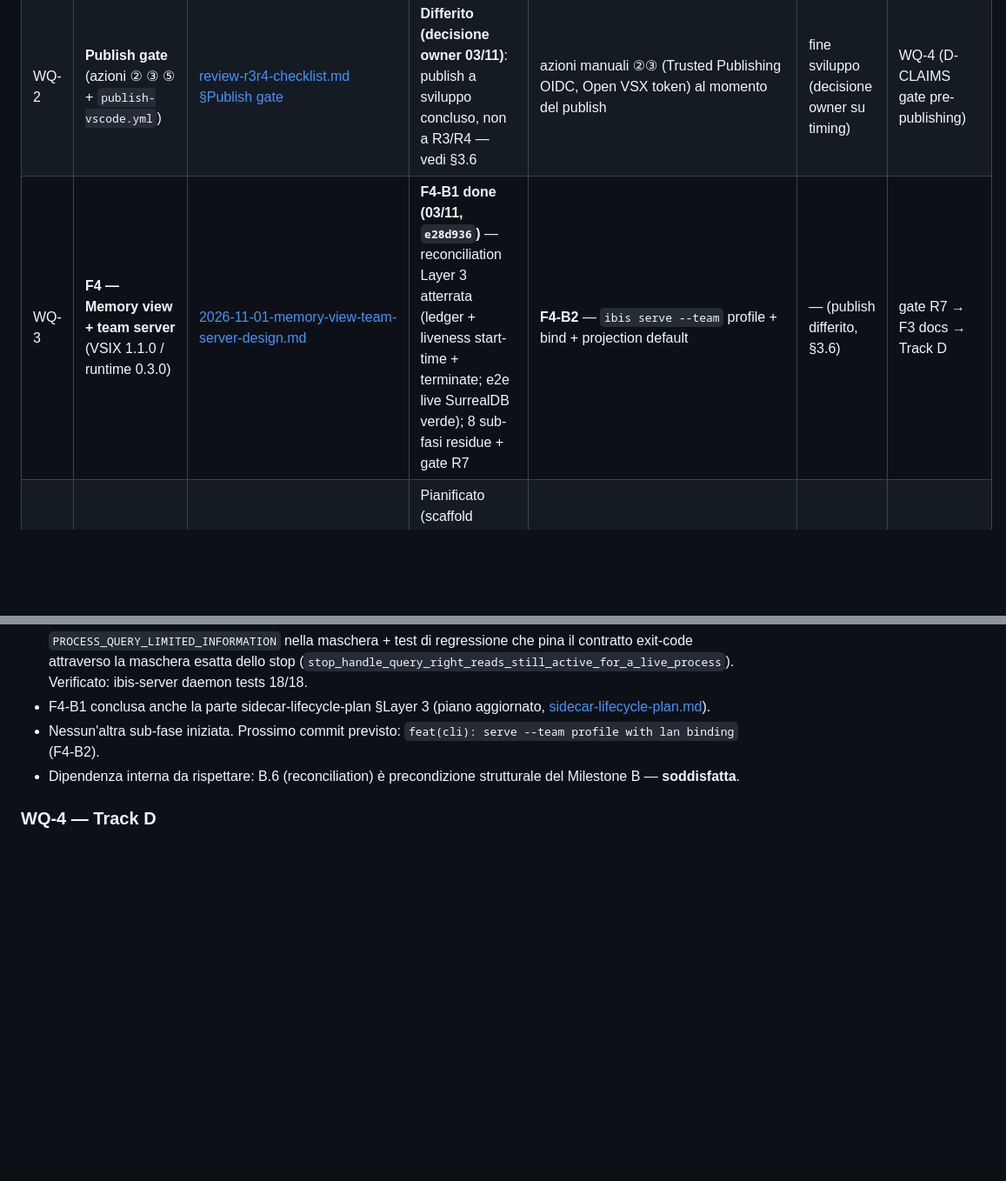
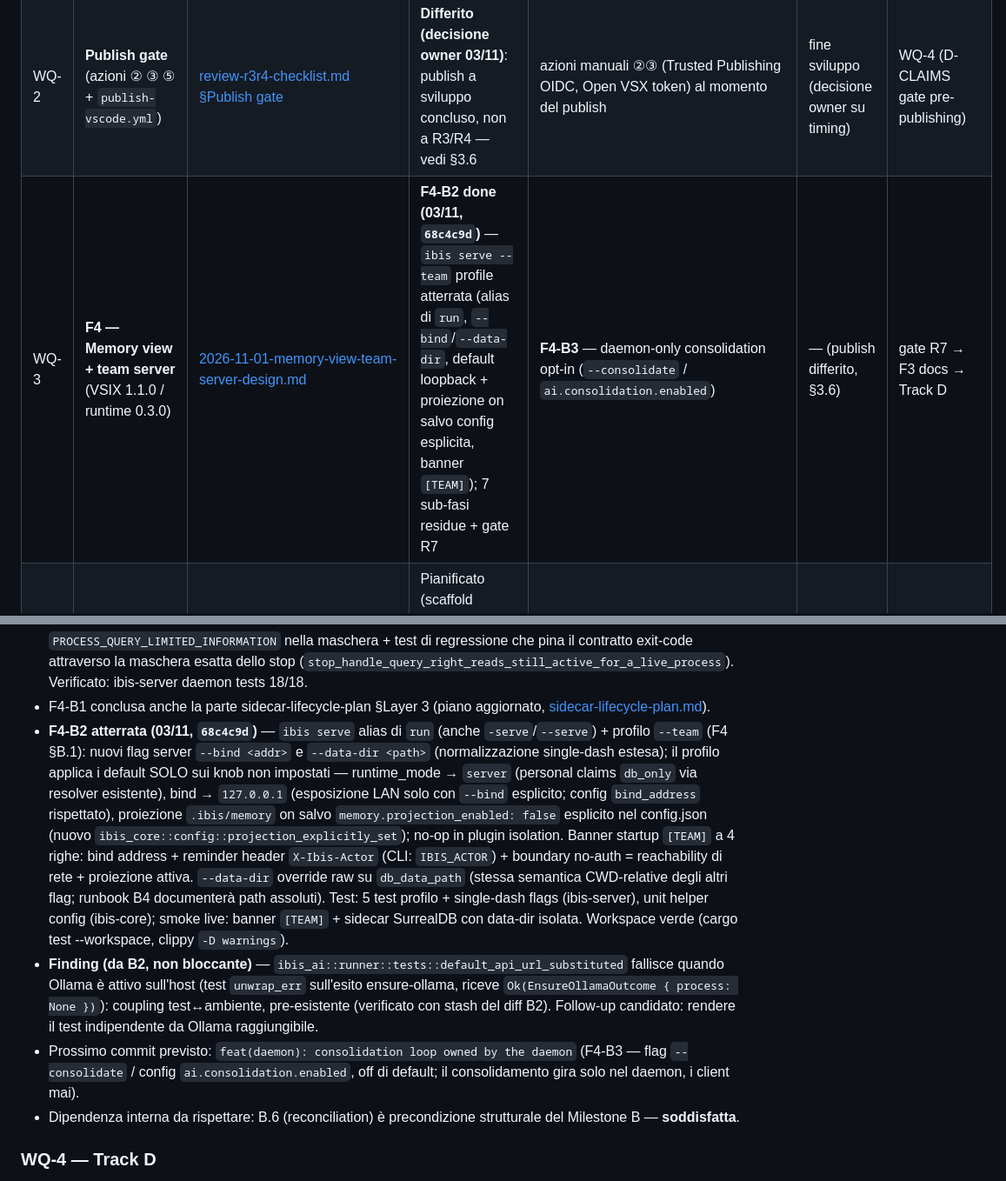
Before and after one commit to fatterdev/ibis-assistant, a Markdown page: docs/planning/2026-11-02-master-work-queue.md, 2 parts joined by grey strips. Shown at 87% size. Drawn GitHub-style; blank space fills up the shorter version.

Commit message:
docs(planning): f4-b2 serve --team landed — queue updated, ibis-ai test finding recorded

```diff
--- a/docs/planning/2026-11-02-master-work-queue.md
+++ b/docs/planning/2026-11-02-master-work-queue.md
@@ -16,7 +16,7 @@
 |---|---|---|---|---|---|---|
 | WQ-1 | **R3/R4 gate** — VSIX 1.0.11 + plugin agent (Parte B) | [review-r3r4-checklist.md](./review-r3r4-checklist.md), [runbook R3.3](./2026-11-03-r33-closure-runbook.md), [analisi tempi S1.3](./2026-11-03-s13-timing-analysis.md) | **CHIUSO (03/11)**: Parte A 26/26 PASS; Parte B completa (R3.1–R3.8 + P4.1–P4.6 PASS) — run interattivo con evidenza da log; cold target chiuso dal pre-warm (prima fetch 12–30ms dopo boot pagato all'attivazione, 3.3–4.7s con Ollama su); note: P4.1 UX (status in chat), P4.5 tool-ref fix + superficie = mode picker, noise hook da estensione Azure Tools (checklist §Esito) | **push differito (decisione owner 03/11)** — a fine sviluppo: riscrittura dell'intera storia in pochi commit precisi (include rimozione claim/fact di test) → push | — | F4 (WQ-3) sbloccata |
 | WQ-2 | **Publish gate** (azioni ② ③ ⑤ + `publish-vscode.yml`) | [review-r3r4-checklist.md §Publish gate](./review-r3r4-checklist.md) | **Differito (decisione owner 03/11)**: publish a sviluppo concluso, non a R3/R4 — vedi §3.6 | azioni manuali ②③ (Trusted Publishing OIDC, Open VSX token) al momento del publish | fine sviluppo (decisione owner su timing) | WQ-4 (D-CLAIMS gate pre-publishing) |
-| WQ-3 | **F4 — Memory view + team server** (VSIX 1.1.0 / runtime 0.3.0) | [2026-11-01-memory-view-team-server-design.md](../superpowers/2026-11-01-memory-view-team-server-design.md) | **F4-B1 done (03/11, `e28d936`)** — reconciliation Layer 3 atterrata (ledger + liveness start-time + terminate; e2e live SurrealDB verde); 8 sub-fasi residue + gate R7 | **F4-B2** — `ibis serve --team` profile + bind + projection default | — (publish differito, §3.6) | gate R7 → F3 docs → Track D |
+| WQ-3 | **F4 — Memory view + team server** (VSIX 1.1.0 / runtime 0.3.0) | [2026-11-01-memory-view-team-server-design.md](../superpowers/2026-11-01-memory-view-team-server-design.md) | **F4-B2 done (03/11, `68c4c9d`)** — `ibis serve --team` profile atterrata (alias di `run`, `--bind`/`--data-dir`, default loopback + proiezione on salvo config esplicita, banner `[TEAM]`); 7 sub-fasi residue + gate R7 | **F4-B3** — daemon-only consolidation opt-in (`--consolidate` / `ai.consolidation.enabled`) | — (publish differito, §3.6) | gate R7 → F3 docs → Track D |
 | WQ-4 | **Track D** — benchmark DevAX/Scope (D1–D5) | [PLAN.md §9](./PLAN.md), [evaluations/scope/README.md](../evaluations/scope/README.md) | Pianificato (scaffold presente; profili con placeholder `TODO-verify-*` by design, pre-D2) | D1 — pin immagine compose + seed su istanza Scope live | WQ-3 (gate R7), azione D1 | D2–D5, R6 close |
 | WQ-5 | **Miglioramenti ddofds** — fasi 0–5 (eval, retrieval, costi, memoria) | [analisi L1](./2026-11-01-dailydoseofds-improvement-analysis.md) → [L2](./2026-11-01-dailydoseofds-improvement-analysis-l2-flussi-funzionali.md) → [L3](./2026-11-01-dailydoseofds-improvement-analysis-l3-punti-di-aggancio.md); [piano A1](./2026-11-02-a1-retrieval-eval-plan.md); [validazione A2](./2026-11-03-a2-rrf-validation.md) | **Fase 0 (A1) done** (commit `9fb53da` 03/11): dataset 12 case + runner + CLI `ibis eval retrieval` + job CI `retrieval-eval`; baseline offline MRR 0.917 / r@5 0.958 / r@15 1.0, baseline ollama (additive) MRR 0.917 / r@5 1.0 / r@15 1.0. **Fase 1 (A2) implementata 03/11**: `rrf_fuse` + `FusionMode` + config `search.fusion` (default **additive**) + eval `--fusion` + campo `fusion` nel report; validazione: offline parità, ollama **regressione** (MRR 0.875, r@5 0.958 — perdita margine r05/r11). **Decisione owner A2 (03/11): opzione 2 — tuning RRF prima di decidere** (default resta additive) | **tuning RRF** (k più piccolo / ibride rank+cosine normalizzate, fuori scope A2) + re-run eval offline+ollama, poi decisione default | — | tuning A2; fasi 1–3 (C9/D13/B6); baseline per Track D D3 |
 | WQ-6 | **Track B** — ingest tracce Beacon (B0–B4, B3 se promossa) | [PLAN.md §9-bis](./PLAN.md) | Pianificato (approvato 03/11; solo piano, nessun codice) | B0 — installazione endpoint Beacon (azione manuale ⑥) + campionamento `runtime.jsonl` → nota `evaluations/beacon/campionamento.md` | azione manuale ⑥ (owner) | B1–B4, R8, B3 (se promossa) |
@@ -127,8 +127,31 @@ Nota di riconciliazione: PLAN.md aveva `…R3/R4 → F3 → D1..D3 → R6`; l'F4
   Verificato: ibis-server daemon tests 18/18.
 - F4-B1 conclusa anche la parte sidecar-lifecycle-plan §Layer 3 (piano
   aggiornato, [sidecar-lifecycle-plan.md](./sidecar-lifecycle-plan.md)).
-- Nessun'altra sub-fase iniziata. Prossimo commit previsto: `feat(cli): serve
-  --team profile with lan binding` (F4-B2).
+- **F4-B2 atterrata (03/11, `68c4c9d`)** — `ibis serve` alias di `run` (anche
+  `-serve`/`--serve`) + profilo `--team` (F4 §B.1): nuovi flag server
+  `--bind <addr>` e `--data-dir <path>` (normalizzazione single-dash estesa);
+  il profilo applica i default SOLO sui knob non impostati — runtime_mode →
+  `server` (personal claims `db_only` via resolver esistente), bind →
+  `127.0.0.1` (esposizione LAN solo con `--bind` esplicito; config
+  `bind_address` rispettato), proiezione `.ibis/memory` on salvo
+  `memory.projection_enabled: false` esplicito nel config.json (nuovo
+  `ibis_core::config::projection_explicitly_set`); no-op in plugin isolation.
+  Banner startup `[TEAM]` a 4 righe: bind address + reminder header
+  `X-Ibis-Actor` (CLI: `IBIS_ACTOR`) + boundary no-auth = reachability di
+  rete + proiezione attiva. `--data-dir` override raw su `db_data_path`
+  (stessa semantica CWD-relative degli altri flag; runbook B4 documenterà
+  path assoluti). Test: 5 test profilo + single-dash flags (ibis-server),
+  unit helper config (ibis-core); smoke live: banner `[TEAM]` + sidecar
+  SurrealDB con data-dir isolata. Workspace verde (cargo test --workspace,
+  clippy `-D warnings`).
+- **Finding (da B2, non bloccante)** — `ibis_ai::runner::tests::default_api_url_substituted`
+  fallisce quando Ollama è attivo sull'host (test `unwrap_err` sull'esito
+  ensure-ollama, riceve `Ok(EnsureOllamaOutcome { process: None })`):
+  coupling test↔ambiente, pre-esistente (verificato con stash del diff B2).
+  Follow-up candidato: rendere il test indipendente da Ollama raggiungibile.
+- Prossimo commit previsto: `feat(daemon): consolidation loop owned by the
+  daemon` (F4-B3 — flag `--consolidate` / config `ai.consolidation.enabled`,
+  off di default; il consolidamento gira solo nel daemon, i client mai).
 - Dipendenza interna da rispettare: B.6 (reconciliation) è precondizione strutturale del Milestone B — **soddisfatta**.
 
 ### WQ-4 — Track D
```
